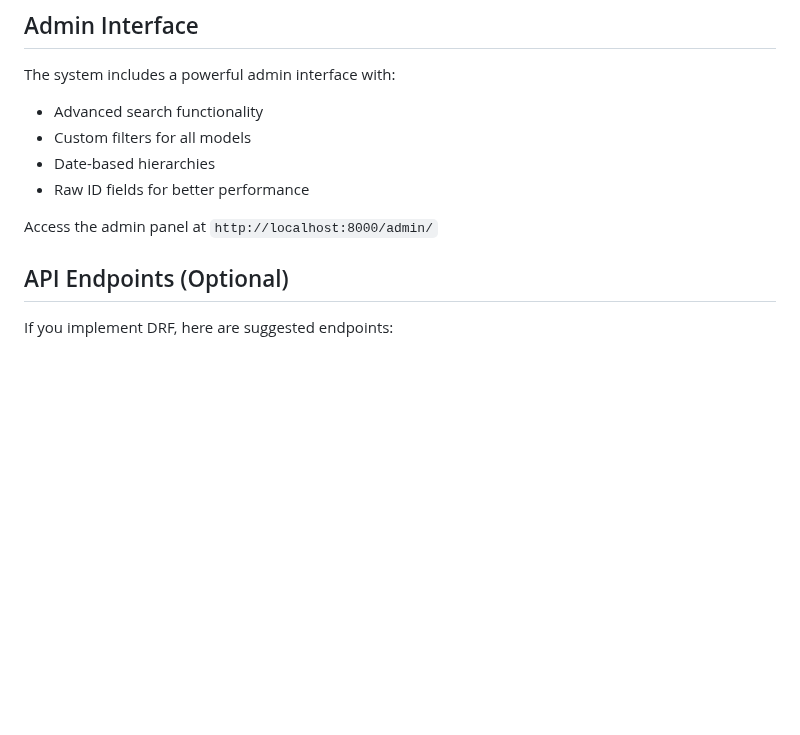
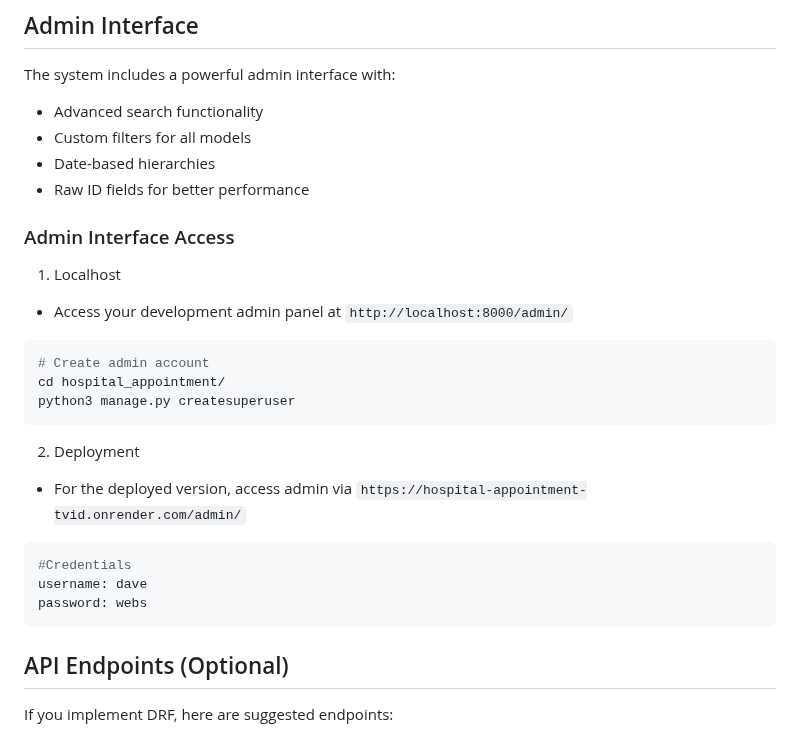
Before and after one commit to MuchokiDavid/hospital-appointment, a Markdown page: README.md, the part around the change. Drawn GitHub-style; blank space fills up the shorter version.

Commit message:
Update README to enhance admin interface access instructions and add deployment credentials

````diff
--- a/README.md
+++ b/README.md
@@ -100,7 +100,24 @@ The system includes a powerful admin interface with:
 - Date-based hierarchies
 - Raw ID fields for better performance
 
-Access the admin panel at `http://localhost:8000/admin/`
+### Admin Interface Access
+1. Localhost
+- Access your development admin panel at `http://localhost:8000/admin/`
+
+```bash
+# Create admin account
+cd hospital_appointment/
+python3 manage.py createsuperuser
+```
+2. Deployment
+- For the deployed version, access admin via `https://hospital-appointment-tvid.onrender.com/admin/`
+
+```bash
+#Credentials
+username: dave
+password: webs
+```
+
 
 ## API Endpoints (Optional)
 
````
